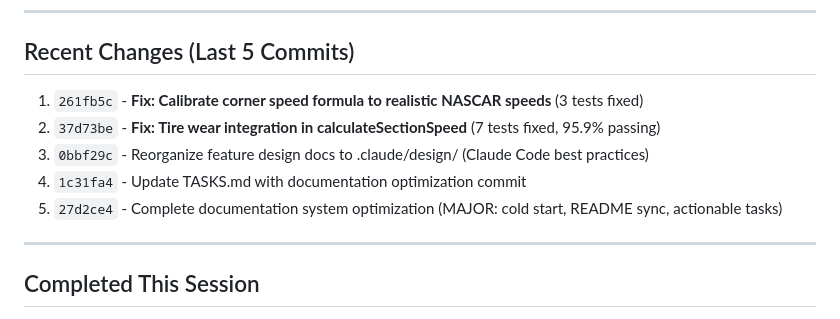
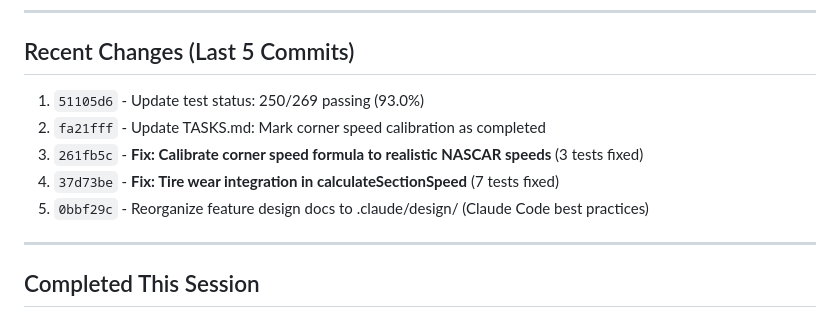
Before and after one commit to astrosteveo/racing-simulation, a Markdown page: .claude/TASKS.md, the part around the change. GitHub-like rendering.

Commit message:
Update TASKS.md: Add latest commit to Recent Changes

```diff
--- a/.claude/TASKS.md
+++ b/.claude/TASKS.md
@@ -113,11 +113,11 @@ None currently.
 
 ## Recent Changes (Last 5 Commits)
 
-1. `261fb5c` - **Fix: Calibrate corner speed formula to realistic NASCAR speeds** (3 tests fixed)
-2. `37d73be` - **Fix: Tire wear integration in calculateSectionSpeed** (7 tests fixed, 95.9% passing)
-3. `0bbf29c` - Reorganize feature design docs to .claude/design/ (Claude Code best practices)
-4. `1c31fa4` - Update TASKS.md with documentation optimization commit
-5. `27d2ce4` - Complete documentation system optimization (MAJOR: cold start, README sync, actionable tasks)
+1. `51105d6` - Update test status: 250/269 passing (93.0%)
+2. `fa21fff` - Update TASKS.md: Mark corner speed calibration as completed
+3. `261fb5c` - **Fix: Calibrate corner speed formula to realistic NASCAR speeds** (3 tests fixed)
+4. `37d73be` - **Fix: Tire wear integration in calculateSectionSpeed** (7 tests fixed)
+5. `0bbf29c` - Reorganize feature design docs to .claude/design/ (Claude Code best practices)
 
 ---
 
```
